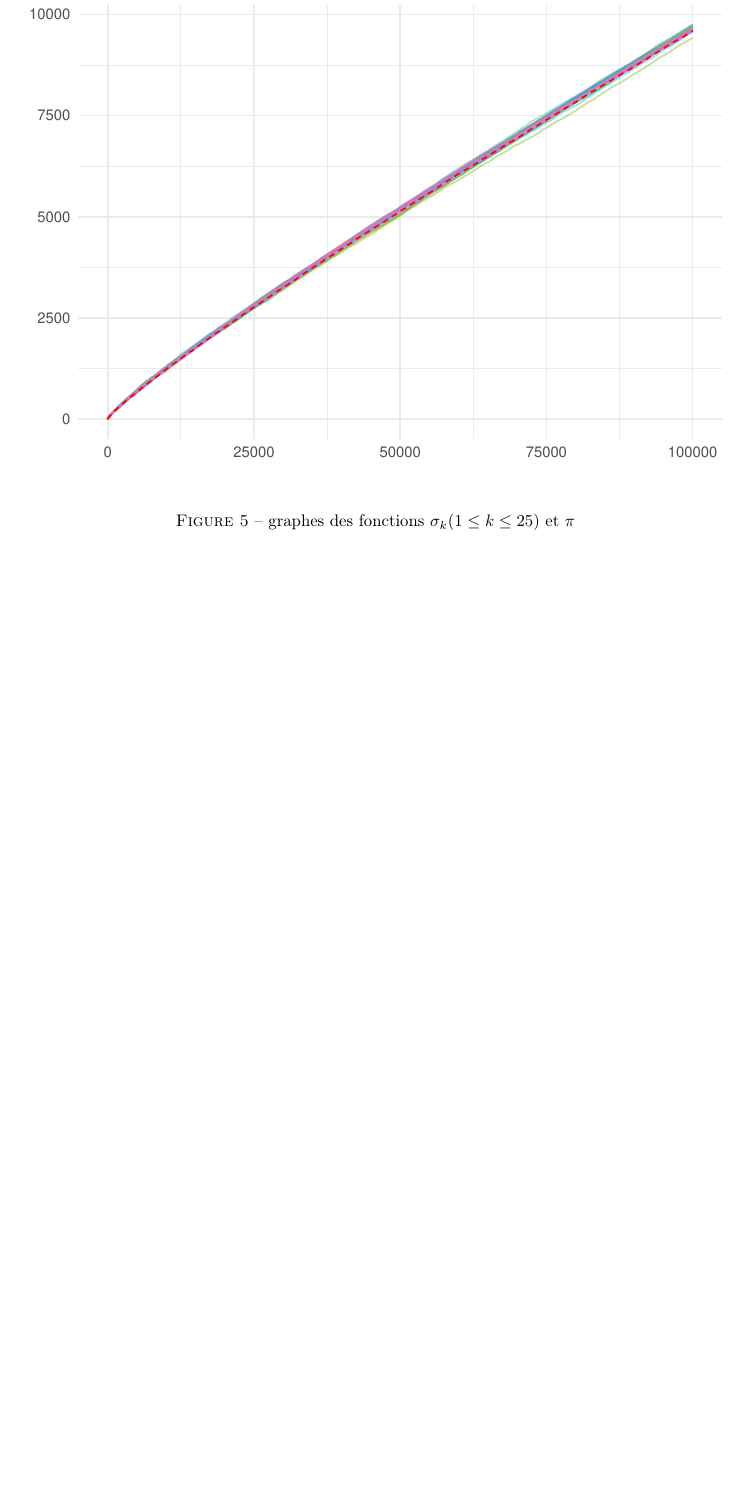
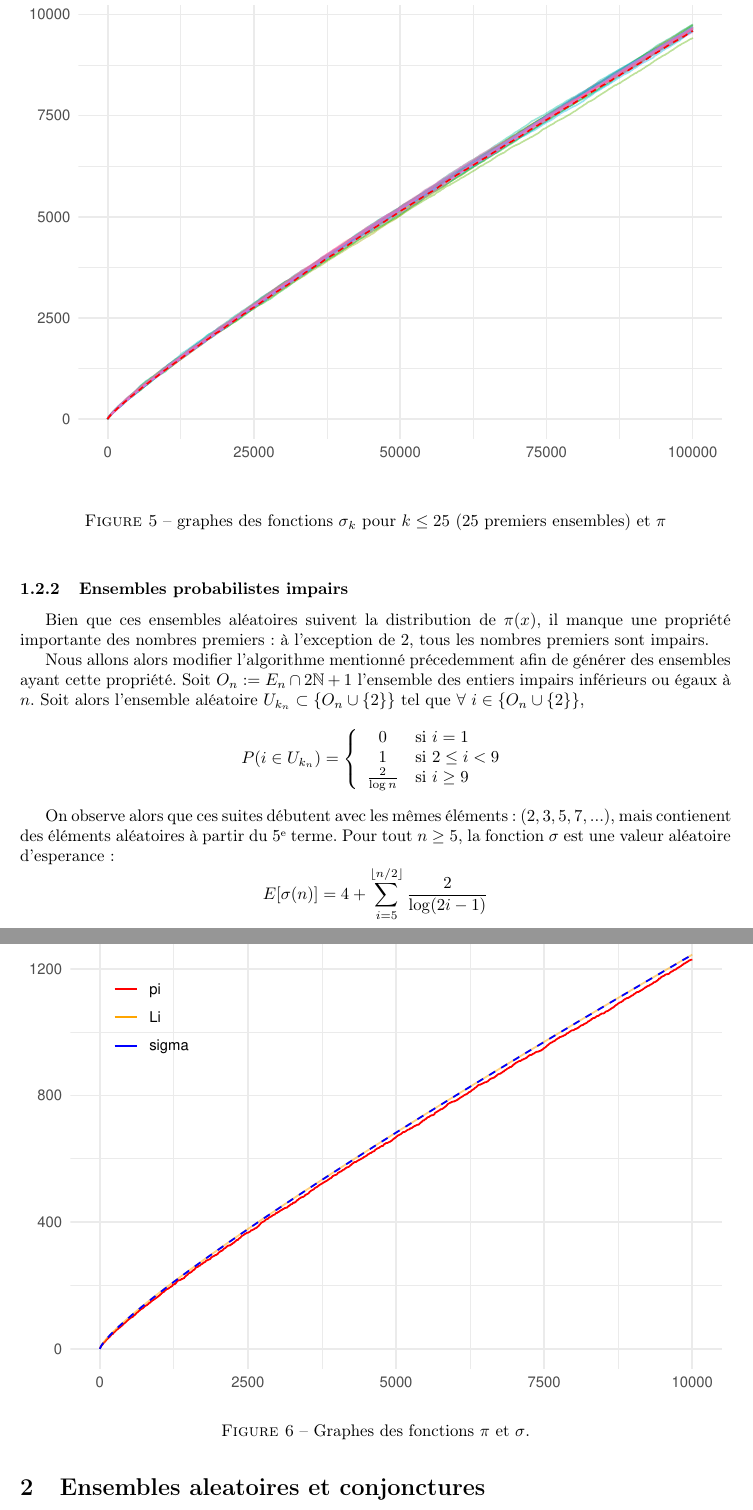
Before and after one commit to MathExpSML/PrimeVsRandom, a LaTeX paper (report/report.tex, which reads report/sections/odd_prob_approach.tex, report/sections/prob_approach.tex): part of page 10 of 12 before the commit and two parts of pages 10 and 11 of 13 after it, the two joined at a grey line, cut so that both start at the same text, the shorter picture padded with empty space. Compiled offline with pdfLaTeX.

Commit message:
Adding section for odd prob samples

```diff
--- a/report/report.tex
+++ b/report/report.tex
@@ -42,6 +42,7 @@
 \section{Creation d'ensembles aléatoires suivant la distribution de $\pi(x)$}
     \subfile{sections/analytic_approach}
     \subfile{sections/prob_approach}
+		\subfile{sections/odd_prob_approach}
 
 
 \section{Ensembles aleatoires et conjonctures}
--- /dev/null
+++ b/report/sections/odd_prob_approach.tex
@@ -0,0 +1,35 @@
+\documentclass[../main.tex]{report}
+
+\begin{document}
+    \label{sec:odd_prob}
+\subsubsection{Ensembles probabilistes impairs}
+Bien que ces ensembles aléatoires suivent la distribution de $\pi(x)$, il manque une propriété importante des nombres premiers: à l'exception de $2$, tous les nombres premiers sont impairs.
+
+Nous allons alors modifier l'algorithme mentionné précedemment afin de générer des ensembles ayant cette propriété.
+Soit $O_n := E_n \cap 2 \mathbb{N} +1$ l'ensemble des entiers impairs inférieurs ou égaux à $n$.
+Soit alors l'ensemble aléatoire
+$U_{k_n} \subset \{O_n \cup \{2\}\}$
+tel que $\forall~i \in \{O_n \cup \{2\}\}$,
+
+\[
+P(i \in U_{k_n}) =
+\left\{
+    \begin{array}{cl}
+         0 & \mbox{si}~i = 1 \\
+         1 & \mbox{si}~ 2 \leq i < 9 \\
+         \frac{2}{\log n} & \mbox{si}~i \geq 9
+    \end{array}
+\right.
+\]
+
+On observe alors que ces suites débutent avec les mêmes éléments: $ (2,3,5,7,...) $, mais contienent des éléments aléatoires à partir du 5\up{e} terme.
+Pour tout $n \geq 5$, la fonction $\sigma$ est une valeur aléatoire d'esperance:
+\[
+E[\sigma(n)] =
+4 + \sum_{i=5}^{\lfloor{n/2}\rfloor} \frac{2}{\log (2i-1)}
+\]
+
+\begin{figure}[H]
+\includegraphics[width=\textwidth]{comparison_odd_prob}
+
+\caption{Graphes des fonctions $\pi$ et $\sigma$.}
--- a/report/sections/prob_approach.tex
+++ b/report/sections/prob_approach.tex
@@ -73,6 +73,6 @@ Les ensembles aléatoires générés de cette manière suivront donc une distrib
 
 \begin{figure}[H]
 	\includegraphics[width=\textwidth]{prob_sample1}
-	\caption{graphes des fonctions $\sigma_k (1 \leq k \leq 25)$ et $\pi$}
+	\caption{graphes des fonctions $\sigma_k$ pour $k \leq 25$ (25 premiers ensembles) et $\pi$}
 	\label{fig:prob_sample}
 \end{figure}
```
Also changed, not shown: images/comparison_odd_prob.pdf (added), images/comparison_sigma_prob.pdf, images/comparison_sigma_prob2.pdf (added), report/sections/odd_prob_approach.tex (4 more changed lines), report/sections/prob_approach.tex (2 more changed lines), 1 other file.
